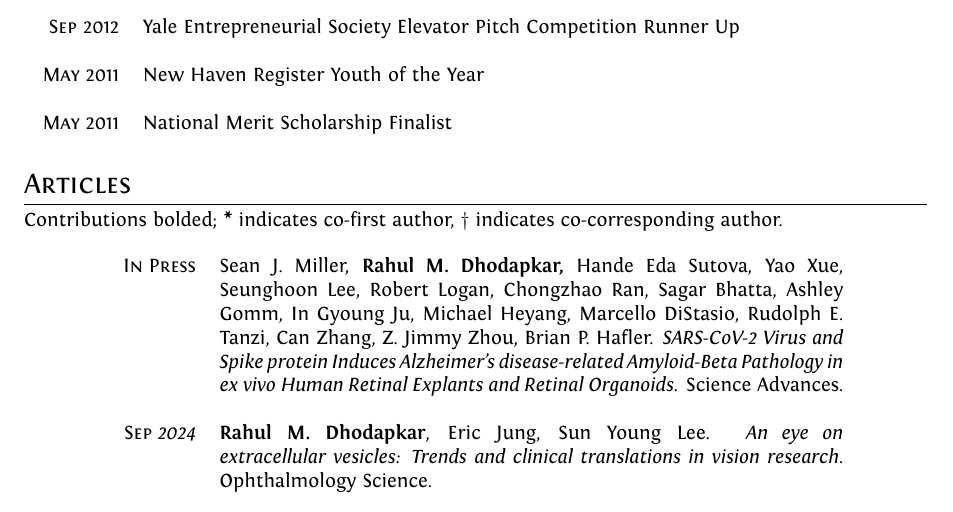
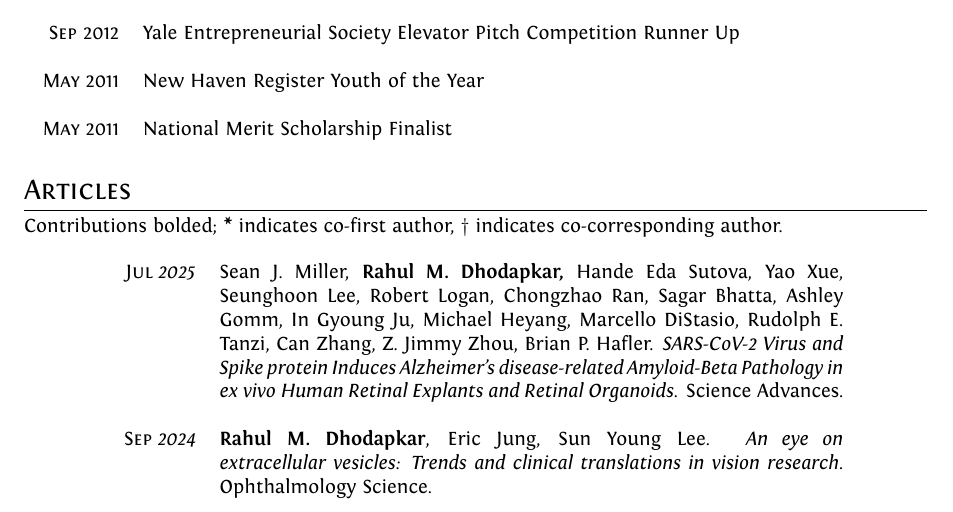
Before and after one commit to rahuldhodapkar/curriculum-vitae, a LaTeX CV (cv/cv.tex): part of page 4 of 10, cut so that both start at the same text. Compiled offline with XeLaTeX.

Commit message:
update pubs

```diff
--- a/cv/cv.tex
+++ b/cv/cv.tex
@@ -321,7 +321,7 @@ variant (CNV) analysis of genotyping data.
 Contributions bolded; {\bf *} indicates co-first author, {\bf $\dag$} indicates co-corresponding author.
 
 \begin{longtable}{rp{11cm}}
-\textit{\textsc{In Press}}& Sean J. Miller, \textbf{Rahul M. Dhodapkar,} Hande Eda Sutova, Yao Xue, Seunghoon Lee, Robert Logan, Chongzhao Ran, Sagar Bhatta, Ashley Gomm, In Gyoung Ju, Michael Heyang, Marcello DiStasio, Rudolph E. Tanzi, Can Zhang, Z. Jimmy Zhou, Brian P. Hafler. {\it SARS-CoV-2 Virus and Spike protein Induces Alzheimer’s disease-related Amyloid-Beta Pathology in ex vivo Human Retinal Explants and Retinal Organoids.} Science Advances.\\
+\textit{\textsc{Jul} 2025}& Sean J. Miller, \textbf{Rahul M. Dhodapkar,} Hande Eda Sutova, Yao Xue, Seunghoon Lee, Robert Logan, Chongzhao Ran, Sagar Bhatta, Ashley Gomm, In Gyoung Ju, Michael Heyang, Marcello DiStasio, Rudolph E. Tanzi, Can Zhang, Z. Jimmy Zhou, Brian P. Hafler. {\it SARS-CoV-2 Virus and Spike protein Induces Alzheimer’s disease-related Amyloid-Beta Pathology in ex vivo Human Retinal Explants and Retinal Organoids.} Science Advances.\\
 \multicolumn{2}{c}{} \\
 
 \textit{\textsc{Sep} 2024}& \textbf{Rahul M. Dhodapkar}, Eric Jung, Sun Young Lee. {\it An eye on extracellular vesicles: Trends and clinical translations in vision research.} Ophthalmology Science.\\
```
Also changed, not shown: cv/cv.pdf.
